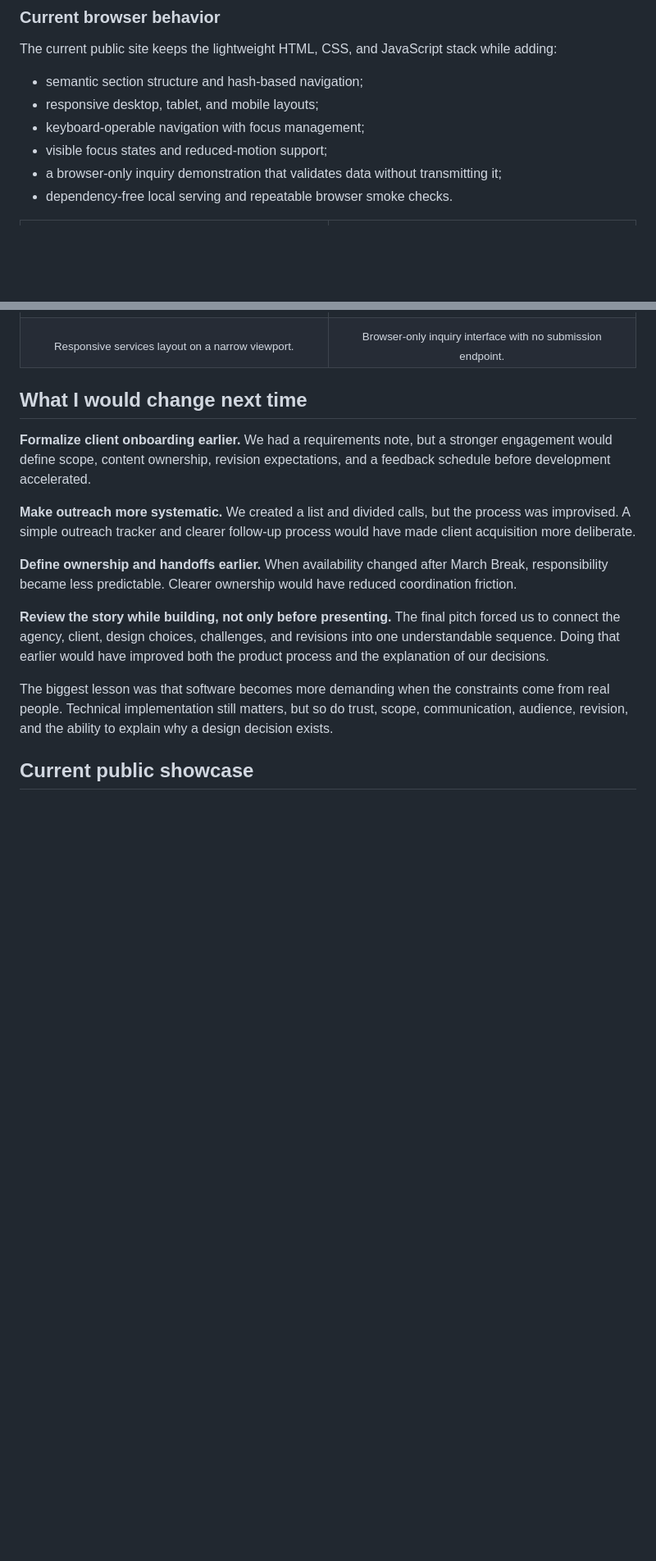
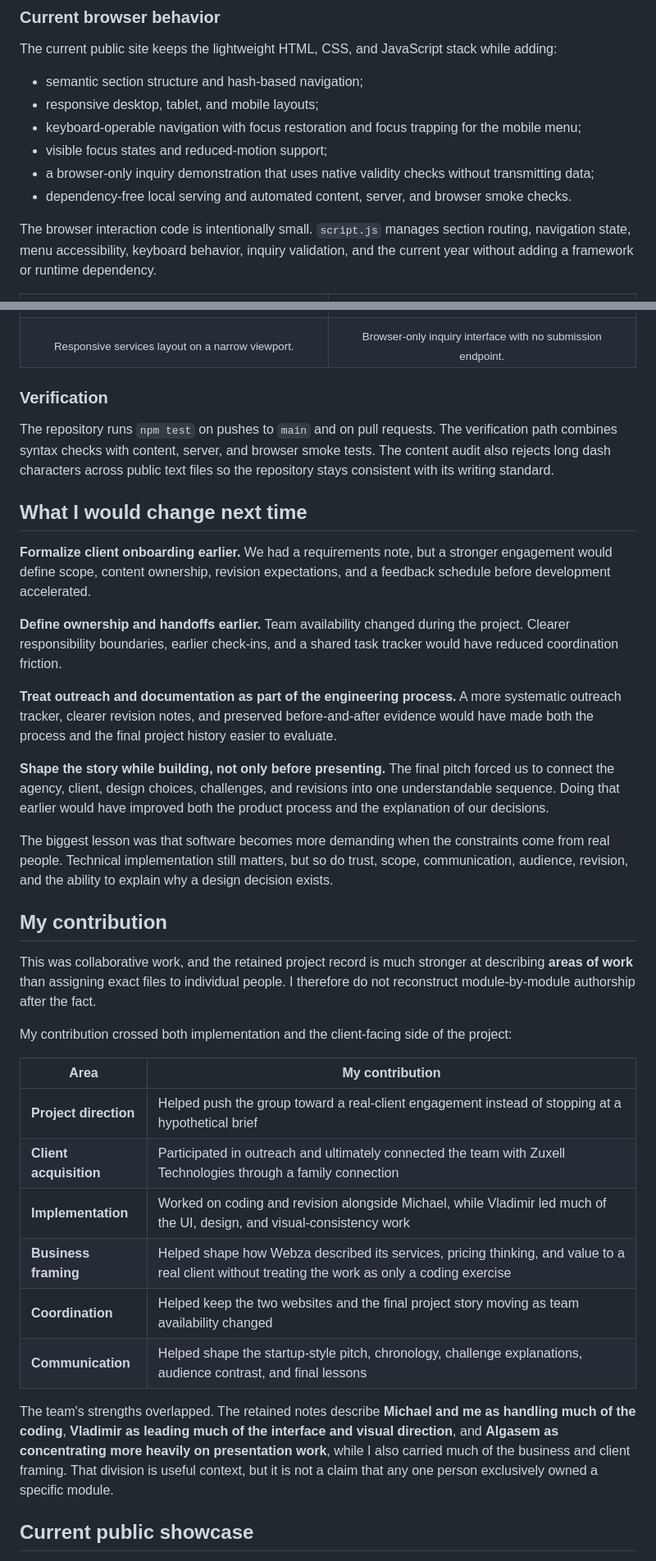
Before and after one commit to kzhu37/Webza-ZuxellTechnologiesWebsite-Portfolio, a Markdown page: README.md, 2 parts joined by grey strips. Shown at 82% size. Drawn GitHub-style; blank space fills up the shorter version.

Commit message:
Polish final project showcase narrative

```diff
--- a/README.md
+++ b/README.md
@@ -147,10 +142,12 @@ The current public site keeps the lightweight HTML, CSS, and JavaScript stack wh
 
 - semantic section structure and hash-based navigation;
 - responsive desktop, tablet, and mobile layouts;
-- keyboard-operable navigation with focus management;
+- keyboard-operable navigation with focus restoration and focus trapping for the mobile menu;
 - visible focus states and reduced-motion support;
-- a browser-only inquiry demonstration that validates data without transmitting it;
-- dependency-free local serving and repeatable browser smoke checks.
+- a browser-only inquiry demonstration that uses native validity checks without transmitting data;
+- dependency-free local serving and automated content, server, and browser smoke checks.
+
+The browser interaction code is intentionally small. `script.js` manages section routing, navigation state, menu accessibility, keyboard behavior, inquiry validation, and the current year without adding a framework or runtime dependency.
 
 <table>
   <tr>
@@ -163,17 +160,38 @@ The current public site keeps the lightweight HTML, CSS, and JavaScript stack wh
   </tr>
 </table>
 
+### Verification
+
+The repository runs `npm test` on pushes to `main` and on pull requests. The verification path combines syntax checks with content, server, and browser smoke tests. The content audit also rejects long dash characters across public text files so the repository stays consistent with its writing standard.
+
 ## What I would change next time
 
 **Formalize client onboarding earlier.** We had a requirements note, but a stronger engagement would define scope, content ownership, revision expectations, and a feedback schedule before development accelerated.
 
-**Make outreach more systematic.** We created a list and divided calls, but the process was improvised. A simple outreach tracker and clearer follow-up process would have made client acquisition more deliberate.
+**Define ownership and handoffs earlier.** Team availability changed during the project. Clearer responsibility boundaries, earlier check-ins, and a shared task tracker would have reduced coordination friction.
 
-**Define ownership and handoffs earlier.** When availability changed after March Break, responsibility became less predictable. Clearer ownership would have reduced coordination friction.
+**Treat outreach and documentation as part of the engineering process.** A more systematic outreach tracker, clearer revision notes, and preserved before-and-after evidence would have made both the process and the final project history easier to evaluate.
 
-**Review the story while building, not only before presenting.** The final pitch forced us to connect the agency, client, design choices, challenges, and revisions into one understandable sequence. Doing that earlier would have improved both the product process and the explanation of our decisions.
+**Shape the story while building, not only before presenting.** The final pitch forced us to connect the agency, client, design choices, challenges, and revisions into one understandable sequence. Doing that earlier would have improved both the product process and the explanation of our decisions.
 
 The biggest lesson was that software becomes more demanding when the constraints come from real people. Technical implementation still matters, but so do trust, scope, communication, audience, revision, and the ability to explain why a design decision exists.
+
+## My contribution
+
+This was collaborative work, and the retained project record is much stronger at describing **areas of work** than assigning exact files to individual people. I therefore do not reconstruct module-by-module authorship after the fact.
+
+My contribution crossed both implementation and the client-facing side of the project:
+
+| Area | My contribution |
+| --- | --- |
+| **Project direction** | Helped push the group toward a real-client engagement instead of stopping at a hypothetical brief |
+| **Client acquisition** | Participated in outreach and ultimately connected the team with Zuxell Technologies through a family connection |
+| **Implementation** | Worked on coding and revision alongside Michael, while Vladimir led much of the UI, design, and visual-consistency work |
+| **Business framing** | Helped shape how Webza described its services, pricing thinking, and value to a real client without treating the work as only a coding exercise |
+| **Coordination** | Helped keep the two websites and the final project story moving as team availability changed |
+| **Communication** | Helped shape the startup-style pitch, chronology, challenge explanations, audience contrast, and final lessons |
+
+The team's strengths overlapped. The retained notes describe **Michael and me as handling much of the coding**, **Vladimir as leading much of the interface and visual direction**, and **Algasem as concentrating more heavily on presentation work**, while I also carried much of the business and client framing. That division is useful context, but it is not a claim that any one person exclusively owned a specific module.
 
 ## Current public showcase
 
```
Also changed, not shown: other parts of README.md (+20 -24 lines).
